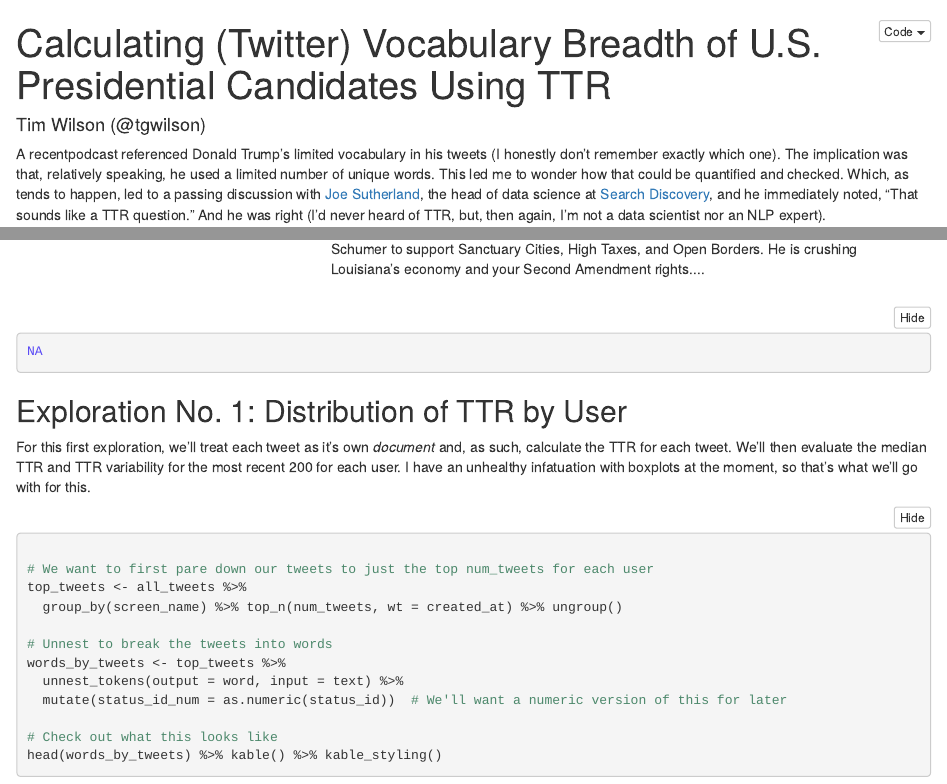
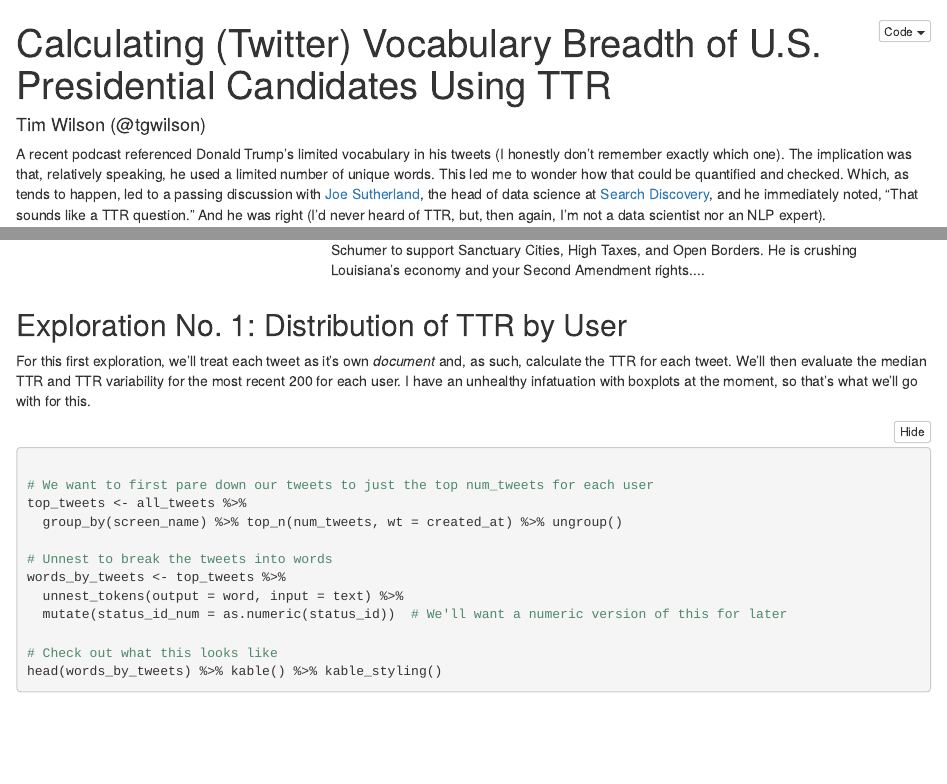
Before and after one commit to gilliganondata/twitter-ttr, an R Markdown document (twitter-ttr-refined.Rmd): the page in a window 1100 px wide, from its top, and a second part further down, joined at a grey line. The pictures show the output file twitter-ttr-refined.nb.html that the author committed with the source, opened offline.

Commit message:
Fixed missing space in the opening sentence(!).

```diff
--- a/twitter-ttr-refined.Rmd
+++ b/twitter-ttr-refined.Rmd
@@ -7,7 +7,7 @@ output:
       in_header: header.html
 ---
 
-A recentpodcast referenced Donald Trump's limited vocabulary in his tweets (I honestly don't remember exactly which one). The implication was that, relatively speaking, he used a limited number of unique words. This led me to wonder how that  could be quantified and checked. Which, as tends to happen, led to a passing discussion with [Joe Sutherland](https://twitter.com/J0eSutherland), the head of data science at [Search Discovery](https://searchdiscovery.com), and he immediately noted, "That sounds like a TTR question." And he was right (I'd never heard of TTR, but, then again, I'm not a data scientist nor an NLP expert).
+A recent podcast referenced Donald Trump's limited vocabulary in his tweets (I honestly don't remember exactly which one). The implication was that, relatively speaking, he used a limited number of unique words. This led me to wonder how that  could be quantified and checked. Which, as tends to happen, led to a passing discussion with [Joe Sutherland](https://twitter.com/J0eSutherland), the head of data science at [Search Discovery](https://searchdiscovery.com), and he immediately noted, "That sounds like a TTR question." And he was right (I'd never heard of TTR, but, then again, I'm not a data scientist nor an NLP expert).
 
 That little [If You Give a Pig a Pancake](https://www.amazon.com/If-You-Give-Pig-Pancake/dp/0060266864) scenario then resulted in some research, some R, the remainder of this post, and my [podcast](https://analyticshour.io) co-hosts questioning how I choose to spend my free time on the weekends.
 
```
Also changed, not shown: twitter-ttr-refined.nb.html.
